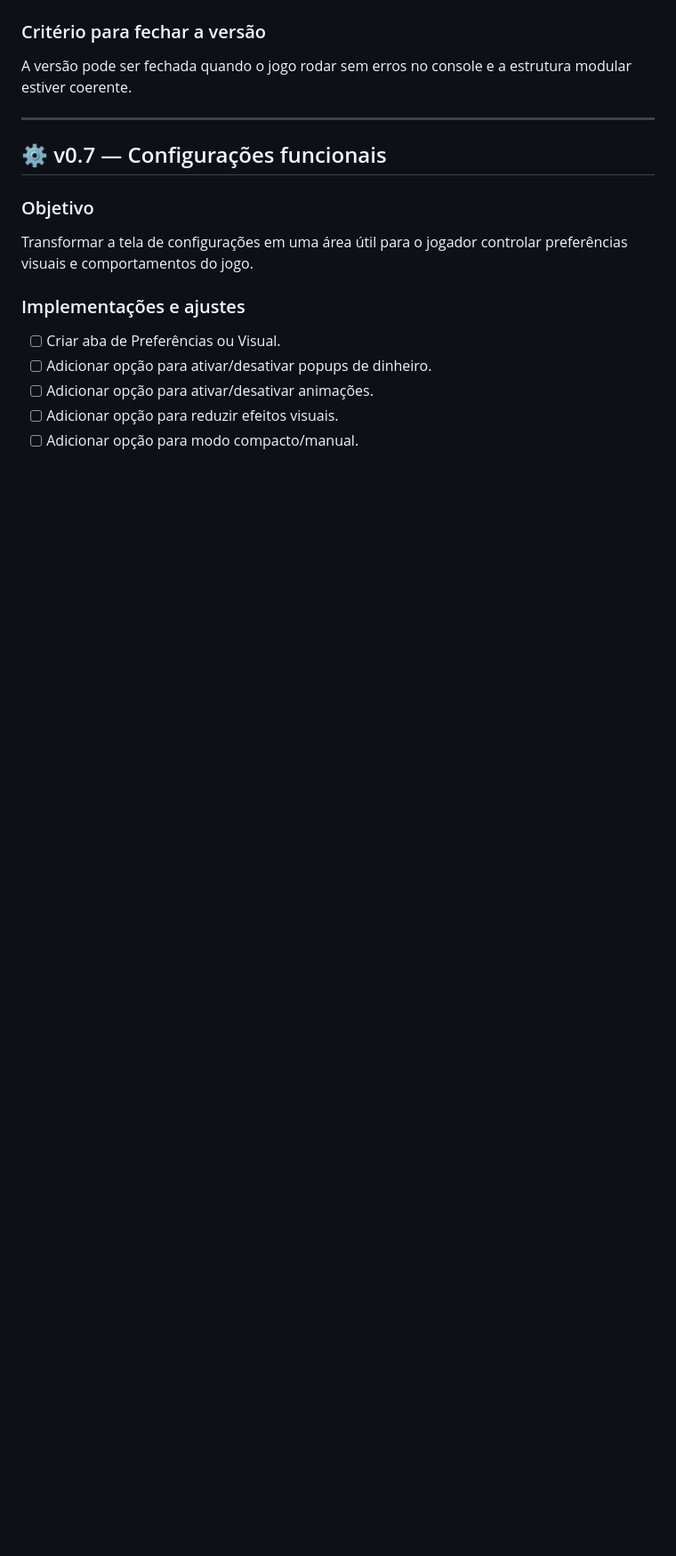
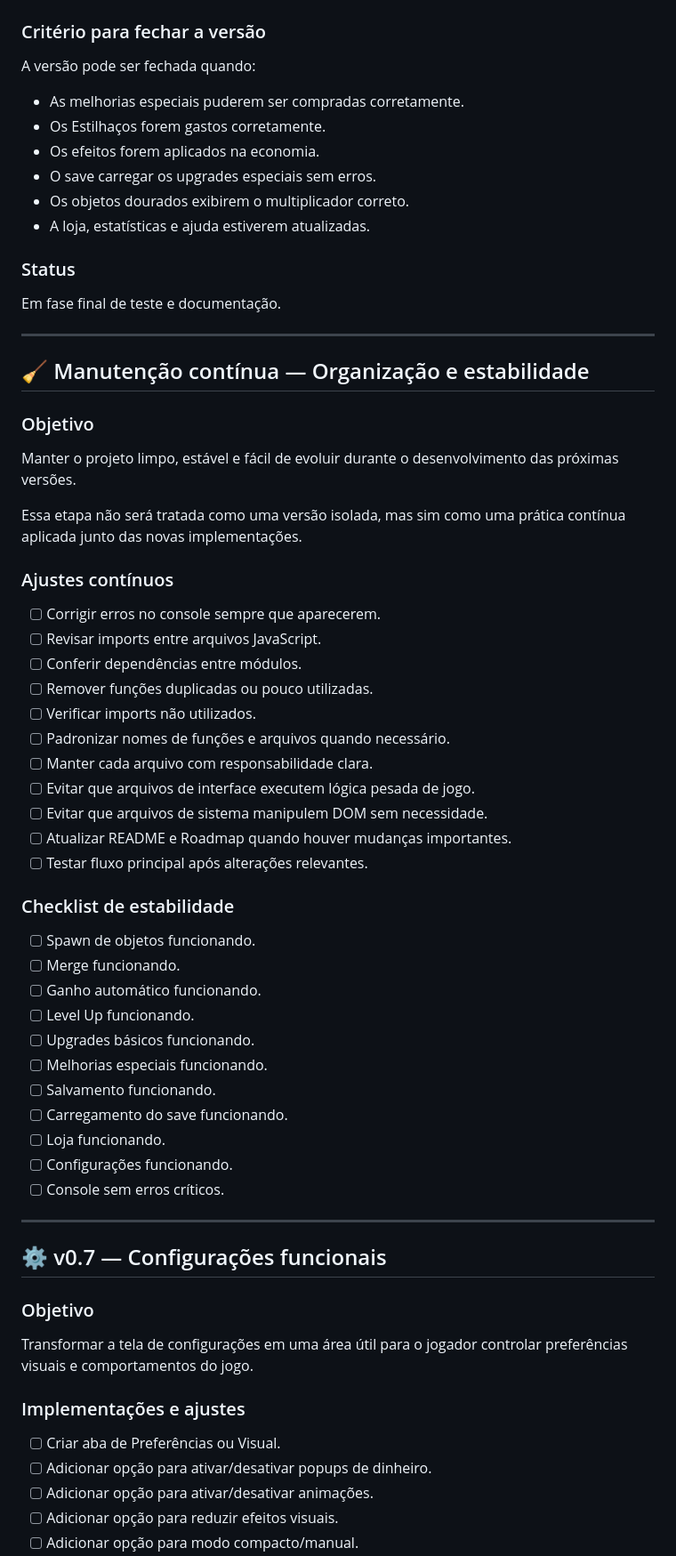
Before and after one commit to ViniciuSidney/merge-web-game, a Markdown page: ROADMAP.md, the part around one of its changes. Shown at 89% size. Drawn GitHub-style; blank space fills up the shorter version.

```diff
--- a/ROADMAP.md
+++ b/ROADMAP.md
@@ -68,7 +106,56 @@ Garantir que a base atual do jogo esteja limpa, funcional e sem sobras antigas a
 
 ### Critério para fechar a versão
 
-A versão pode ser fechada quando o jogo rodar sem erros no console e a estrutura modular estiver coerente.
+A versão pode ser fechada quando:
+
+- As melhorias especiais puderem ser compradas corretamente.
+- Os Estilhaços forem gastos corretamente.
+- Os efeitos forem aplicados na economia.
+- O save carregar os upgrades especiais sem erros.
+- Os objetos dourados exibirem o multiplicador correto.
+- A loja, estatísticas e ajuda estiverem atualizadas.
+
+### Status
+
+Em fase final de teste e documentação.
+
+---
+
+## 🧹 Manutenção contínua — Organização e estabilidade
+
+### Objetivo
+
+Manter o projeto limpo, estável e fácil de evoluir durante o desenvolvimento das próximas versões.
+
+Essa etapa não será tratada como uma versão isolada, mas sim como uma prática contínua aplicada junto das novas implementações.
+
+### Ajustes contínuos
+
+- [ ] Corrigir erros no console sempre que aparecerem.
+- [ ] Revisar imports entre arquivos JavaScript.
+- [ ] Conferir dependências entre módulos.
+- [ ] Remover funções duplicadas ou pouco utilizadas.
+- [ ] Verificar imports não utilizados.
+- [ ] Padronizar nomes de funções e arquivos quando necessário.
+- [ ] Manter cada arquivo com responsabilidade clara.
+- [ ] Evitar que arquivos de interface executem lógica pesada de jogo.
+- [ ] Evitar que arquivos de sistema manipulem DOM sem necessidade.
+- [ ] Atualizar README e Roadmap quando houver mudanças importantes.
+- [ ] Testar fluxo principal após alterações relevantes.
+
+### Checklist de estabilidade
+
+- [ ] Spawn de objetos funcionando.
+- [ ] Merge funcionando.
+- [ ] Ganho automático funcionando.
+- [ ] Level Up funcionando.
+- [ ] Upgrades básicos funcionando.
+- [ ] Melhorias especiais funcionando.
+- [ ] Salvamento funcionando.
+- [ ] Carregamento do save funcionando.
+- [ ] Loja funcionando.
+- [ ] Configurações funcionando.
+- [ ] Console sem erros críticos.
 
 ---
 
```
Also changed, not shown: other parts of ROADMAP.md (+110 -65 lines).
